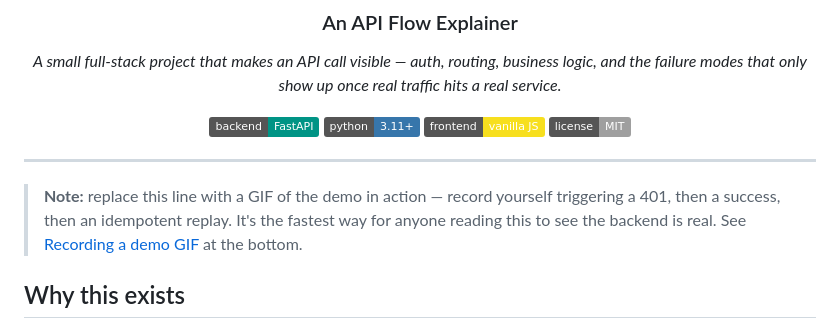
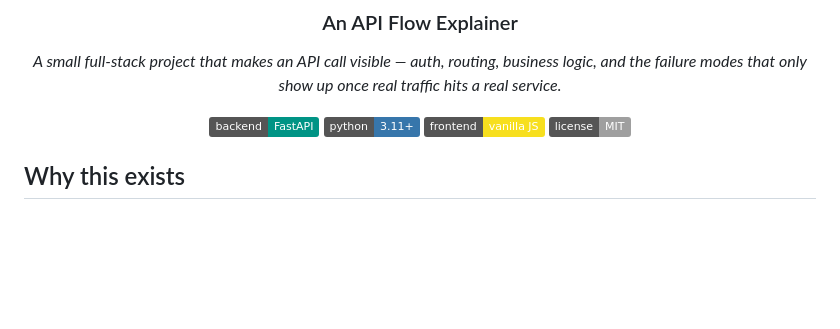
Before and after one commit to Shlok-007-in/API-concept, a Markdown page: README.md, the part around the change. Rendered like a GitHub page; badges without logos; blank space fills up the shorter version.

```diff
--- a/README.md
+++ b/README.md
@@ -13,12 +13,6 @@ and the failure modes that only show up once real traffic hits a real service.*
 
 </div>
 
----
-
-> **Note:** replace this line with a GIF of the demo in action — record yourself
-> triggering a 401, then a success, then an idempotent replay. It's the fastest
-> way for anyone reading this to see the backend is real. See
-> [Recording a demo GIF](#recording-a-demo-gif) at the bottom.
 
 ## Why this exists
 
```
